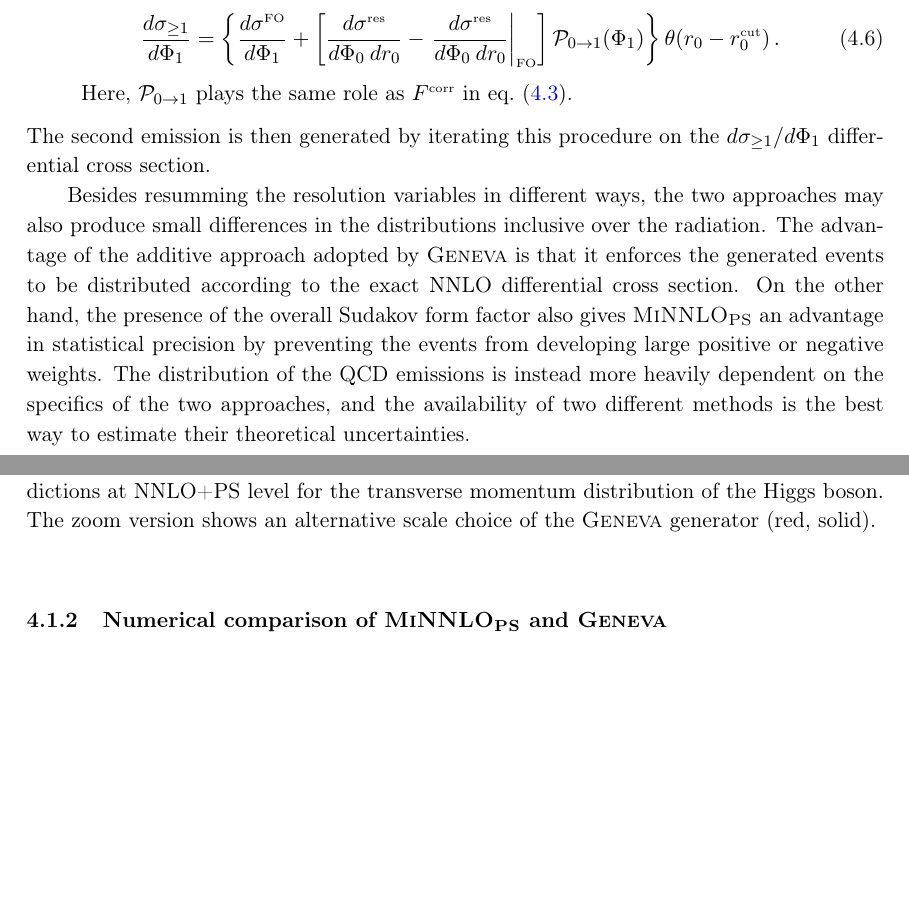
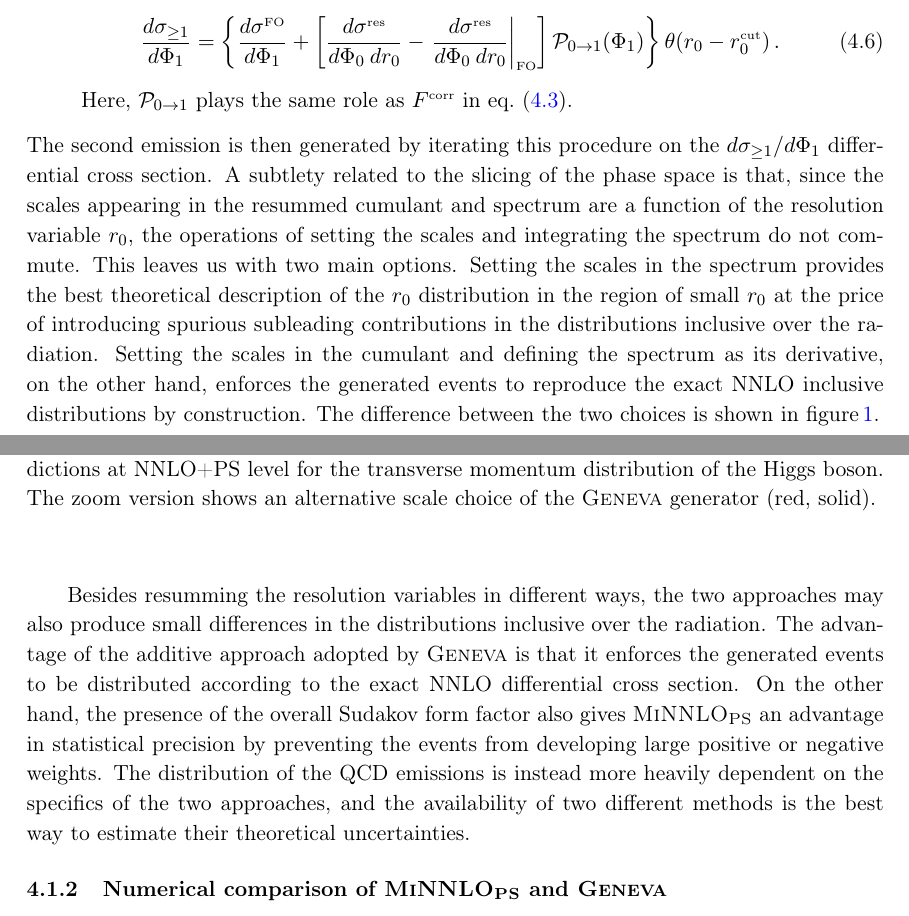
Before and after one commit to cbiello/Report5bbH, a LaTeX document (LHCHWG-bbh.tex): two parts of pages 6 and 7 of 24, joined at a grey line, cut so that both start at the same text, the shorter picture padded with empty space. Compiled offline with pdfLaTeX.

Commit message:
Add description of the difference between spectrum and cumulant scale settings in Geneva.

```diff
--- a/LHCHWG-bbh.tex
+++ b/LHCHWG-bbh.tex
@@ -393,7 +393,20 @@ it. Conceptually, the \GENEVA{} method boils down to three steps.
   eq.~(\ref{MiNNLOPS_cross_section}).
 \end{enumerate}
 The second emission is then generated by iterating this procedure on
-the $d\sigma_{\geq 1} / d\Phi_1$ differential cross section.
+the $d\sigma_{\geq 1} / d\Phi_1$ differential cross section. A
+subtlety related to the slicing of the phase space is that, since the
+scales appearing in the resummed cumulant and spectrum are a function
+of the resolution variable $r_0$, the operations of setting the scales
+and integrating the spectrum do not commute. This leaves us with two
+main options. Setting the scales in the spectrum provides the best
+theoretical description of the $r_0$ distribution in the region of
+small $r_0$ at the price of introducing spurious subleading
+contributions in the distributions inclusive over the
+radiation. Setting the scales in the cumulant and defining the
+spectrum as its derivative, on the other hand, enforces the generated
+events to reproduce the exact NNLO inclusive distributions by
+construction. The difference between the two choices is shown
+in~\fig{fig:genevaptH}.
 
 Besides resumming the resolution variables in different ways, the two
 approaches may also produce small differences in the distributions
```
